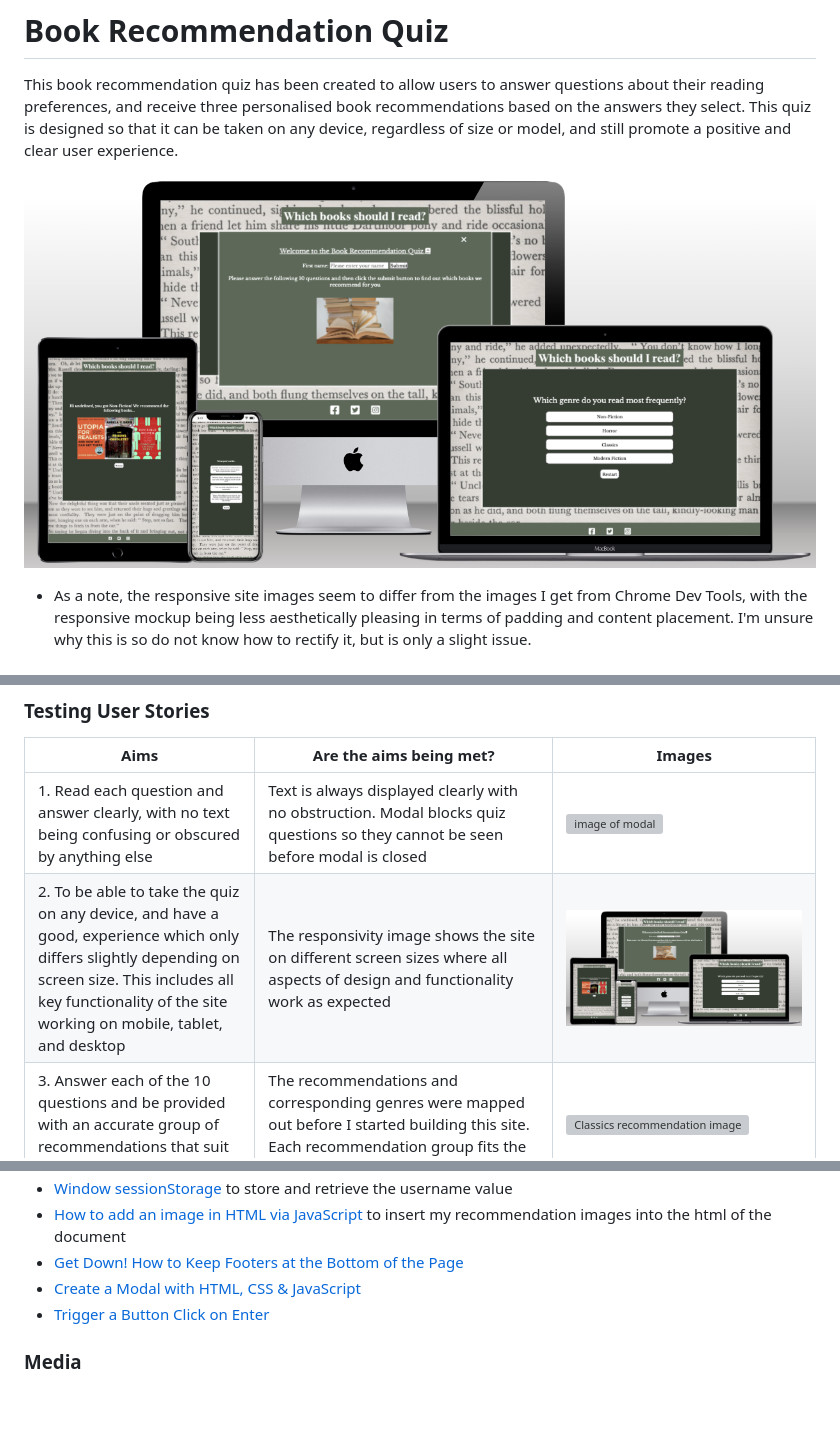
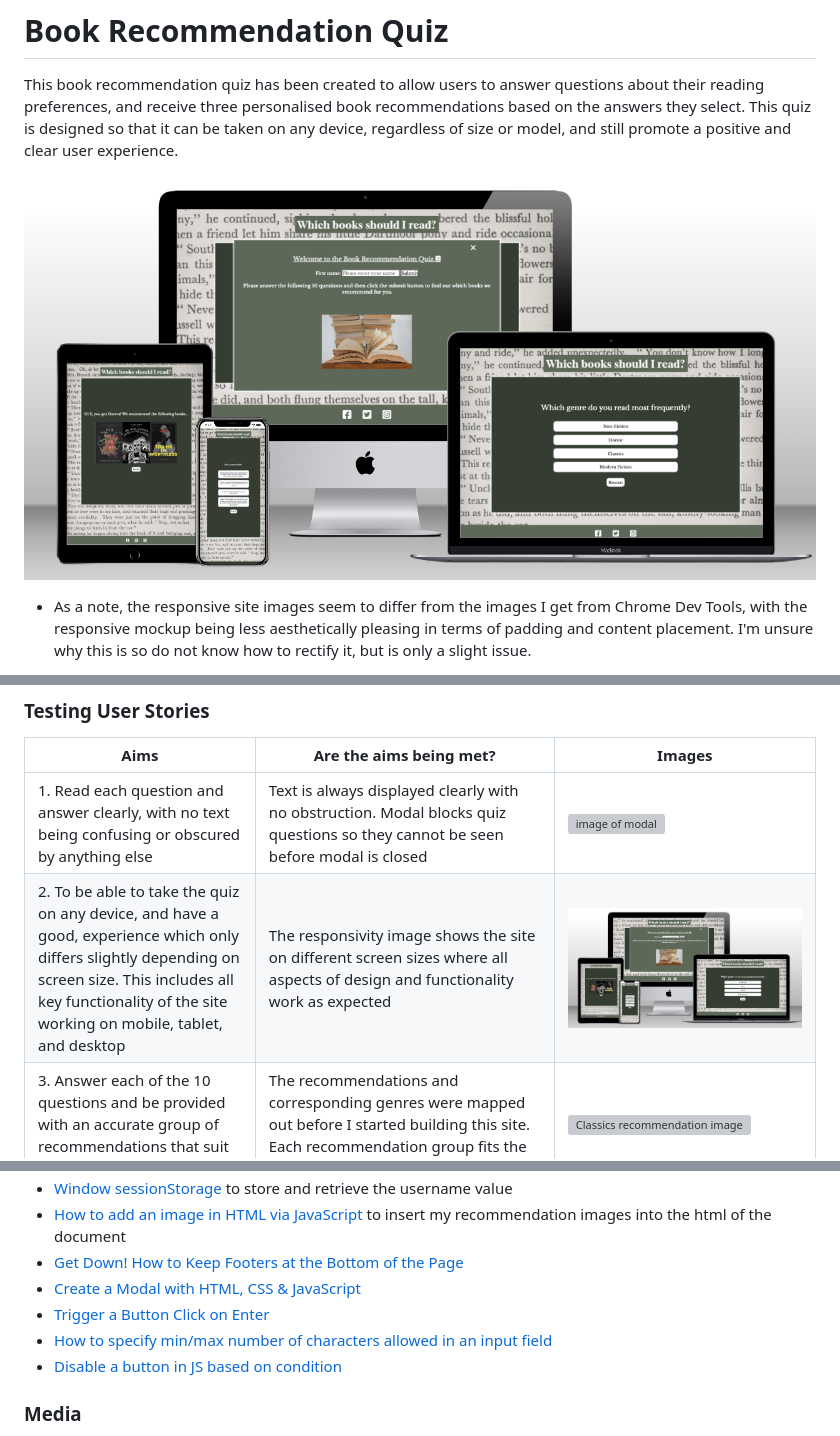
Before and after one commit to SkyeH-M/Book-Recommendation-Quiz, a Markdown page: README.md, 3 parts joined by grey strips. GitHub-like rendering; pictures changed too: docs/tech-sini.png; blank space fills up the shorter version; grey boxes are pictures that could not be loaded.

Commit message:
Final alterations logged to readme.md

```diff
--- a/README.md
+++ b/README.md
@@ -293,6 +298,8 @@ The entirety of this site has been tested throughout development extensively, in
 * [Get Down! How to Keep Footers at the Bottom of the Page](https://matthewjamestaylor.com/bottom-footer)
 * [Create a Modal with HTML, CSS & JavaScript](https://www.youtube.com/watch?v=6ophW7Ask_0)
 * [Trigger a Button Click on Enter](https://www.w3schools.com/howto/howto_js_trigger_button_enter.asp)
+* [How to specify min/max number of characters allowed in an input field](https://www.geeksforgeeks.org/how-to-specify-minimum-maximum-number-of-characters-allowed-in-an-input-field-in-html/)
+* [Disable a button in JS based on condition](https://linuxhint.com/disable-button-in-javascript-based-on-condition/#:~:text=To%20disable%20a%20button%20in%20JavaScript%20based%20on%20condition%2C%20utilize,()%E2%80%9D%20method%20with%20%E2%80%9Cdocument.)
 
 ### Media
 
```
Also changed, not shown: other parts of README.md (+7 -0 lines), docs/bugs/bug9.png (added), 2 other files.
